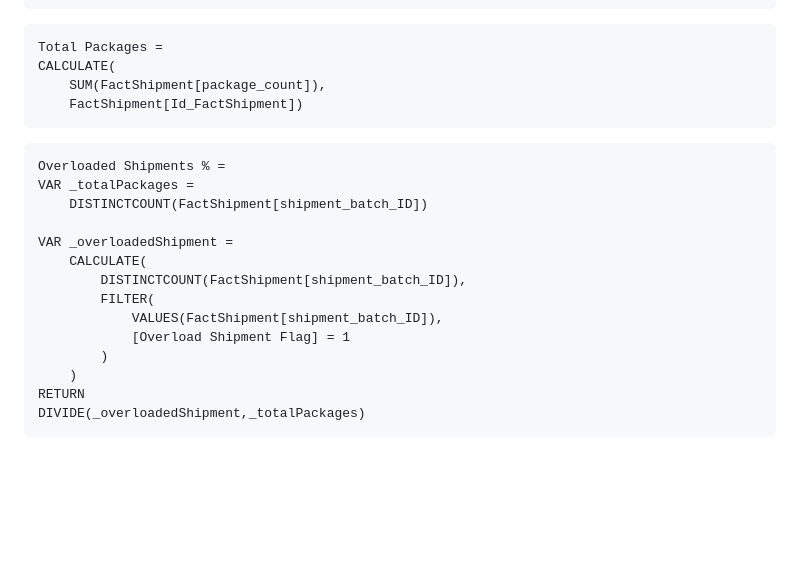
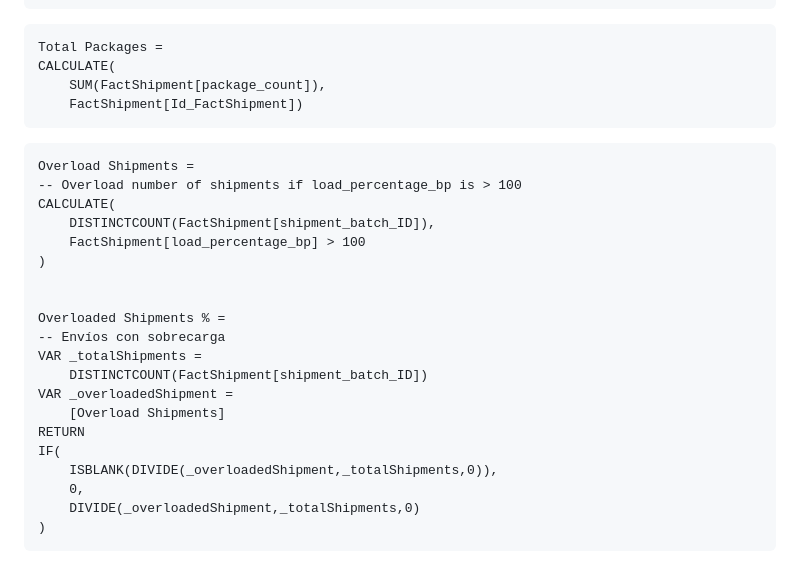
Before and after one commit to sarasabaterochando/de-shipment-batch-analytics-pipeline, a Markdown page: PowerBI/README.md, the part around the change. Rendered like a GitHub page; blank space fills up the shorter version.

````diff
--- a/PowerBI/README.md
+++ b/PowerBI/README.md
@@ -106,18 +106,24 @@ CALCULATE(
 ```
 
 ```
+Overload Shipments =
+-- Overload number of shipments if load_percentage_bp is > 100
+CALCULATE(
+    DISTINCTCOUNT(FactShipment[shipment_batch_ID]),
+    FactShipment[load_percentage_bp] > 100
+)
+
+
 Overloaded Shipments % =
-VAR _totalPackages =
+-- Envíos con sobrecarga
+VAR _totalShipments =
     DISTINCTCOUNT(FactShipment[shipment_batch_ID])
-
 VAR _overloadedShipment =
-    CALCULATE(
-        DISTINCTCOUNT(FactShipment[shipment_batch_ID]),
-        FILTER(
-            VALUES(FactShipment[shipment_batch_ID]),
-            [Overload Shipment Flag] = 1
-        )
-    )
+    [Overload Shipments]
 RETURN
-DIVIDE(_overloadedShipment,_totalPackages)
+IF(
+    ISBLANK(DIVIDE(_overloadedShipment,_totalShipments,0)),
+    0,
+    DIVIDE(_overloadedShipment,_totalShipments,0)
+)
 ```
````
